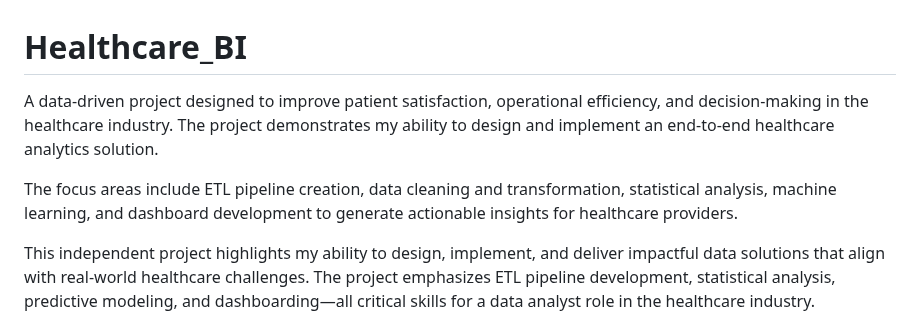
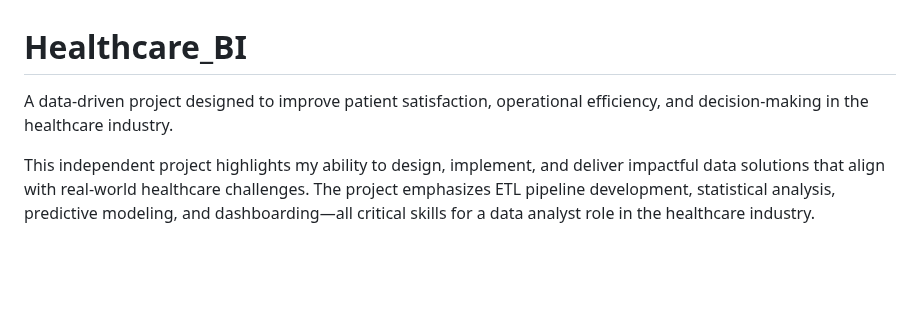
Before and after one commit to asrapp/Healthcare_BI_ETL, a Markdown page: README.md, the part around the change. Drawn GitHub-style; blank space fills up the shorter version.

```diff
--- a/README.md
+++ b/README.md
@@ -1,8 +1,5 @@
 # Healthcare_BI
-A data-driven project designed to improve patient satisfaction, operational efficiency, and decision-making in the healthcare industry. The project demonstrates my ability to design and implement an end-to-end healthcare analytics solution.
-
-The focus areas include ETL pipeline creation, data cleaning and transformation, statistical analysis, machine learning, and dashboard development to generate actionable insights for healthcare providers.
-
+A data-driven project designed to improve patient satisfaction, operational efficiency, and decision-making in the healthcare industry.
 
 This independent project highlights my ability to design, implement, and deliver impactful data solutions that align with real-world healthcare challenges. The project emphasizes ETL pipeline development, statistical analysis, predictive modeling, and dashboarding—all critical skills for a data analyst role in the healthcare industry.
 
```
